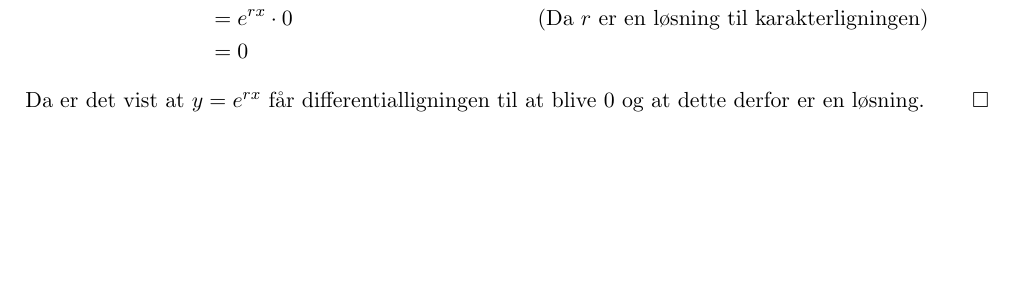
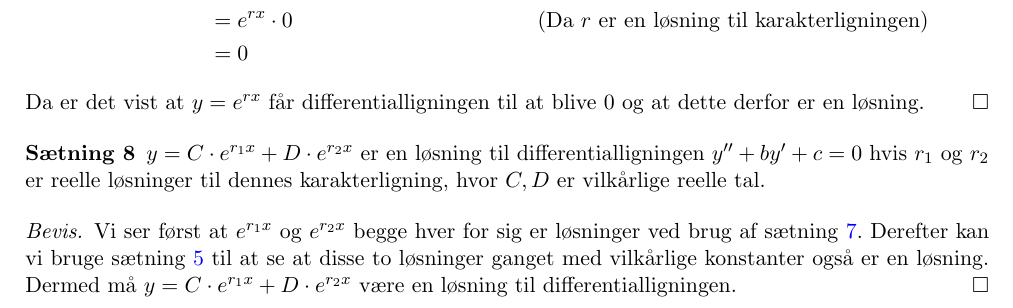
Before and after one commit to mikkelbjoern/SRP---Den-harmoniske-svingning, a LaTeX book (main.tex, which reads Kapitel2/AndenOrden.tex): part of page 11 of 13, cut so that both start at the same text, the shorter picture padded with empty space. Compiled offline with pdfLaTeX.

Commit message:
Showed that the solution is a solution

```diff
--- a/Kapitel2/AndenOrden.tex
+++ b/Kapitel2/AndenOrden.tex
@@ -64,3 +64,12 @@ y'' + by' + cy 	&= (e^{rx})'' + b\cdot (e^{rx})' + c\cdot e^{rx} \\
 
 Da er det vist at $y=e^{rx}$ får differentialligningen til at blive $0$ og at dette derfor er en løsning.
 \end{proof}
+
+\begin{thm}
+$y = C \cdot e^{r_1 x} + D \cdot e^{r_2 x}$ er en løsning til differentialligningen $y'' + by' + c = 0$ hvis $r_1$ og $r_2$ er reelle løsninger til dennes karakterligning, hvor $C,D$ er vilkårlige reelle tal.
+\end{thm}
+\begin{proof}
+Vi ser først at $e^{r_1 x}$ og $e^{r_2 x}$ begge hver for sig er løsninger ved brug af sætning \ref{thm: e^rx er en losning}.
+Derefter kan vi bruge sætning \ref{thm: Summen af to losninger er en losning} til at se at disse to løsninger ganget med vilkårlige konstanter også er en løsning.
+Dermed må $y = C \cdot e^{r_1 x} + D \cdot e^{r_2 x}$ være en løsning til differentialligningen.
+\end{proof}
```
Also changed, not shown: Kapitel2/AndenOrden.tex (4 more changed lines).
